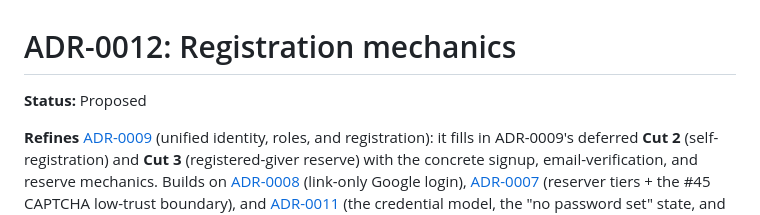
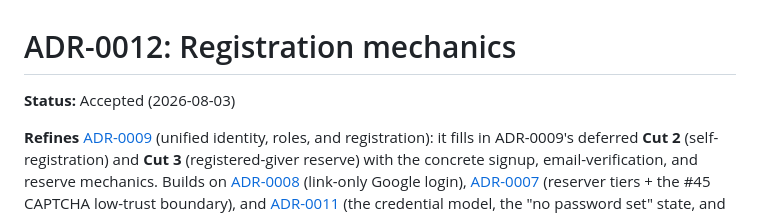
Before and after one commit to yaad-index/yaadegar, a Markdown page: docs/adr/0012-registration-mechanics.md, the part around the change. GitHub-like rendering.

```diff
--- a/docs/adr/0012-registration-mechanics.md
+++ b/docs/adr/0012-registration-mechanics.md
@@ -1,6 +1,6 @@
 # ADR-0012: Registration mechanics
 
-**Status:** Proposed
+**Status:** Accepted (2026-08-03)
 
 **Refines** [ADR-0009](0009-identity-roles-and-registration.md) (unified identity,
 roles, and registration): it fills in ADR-0009's deferred **Cut 2**
```
Also changed, not shown: docs/adr/README.md (+1 -1 lines).
